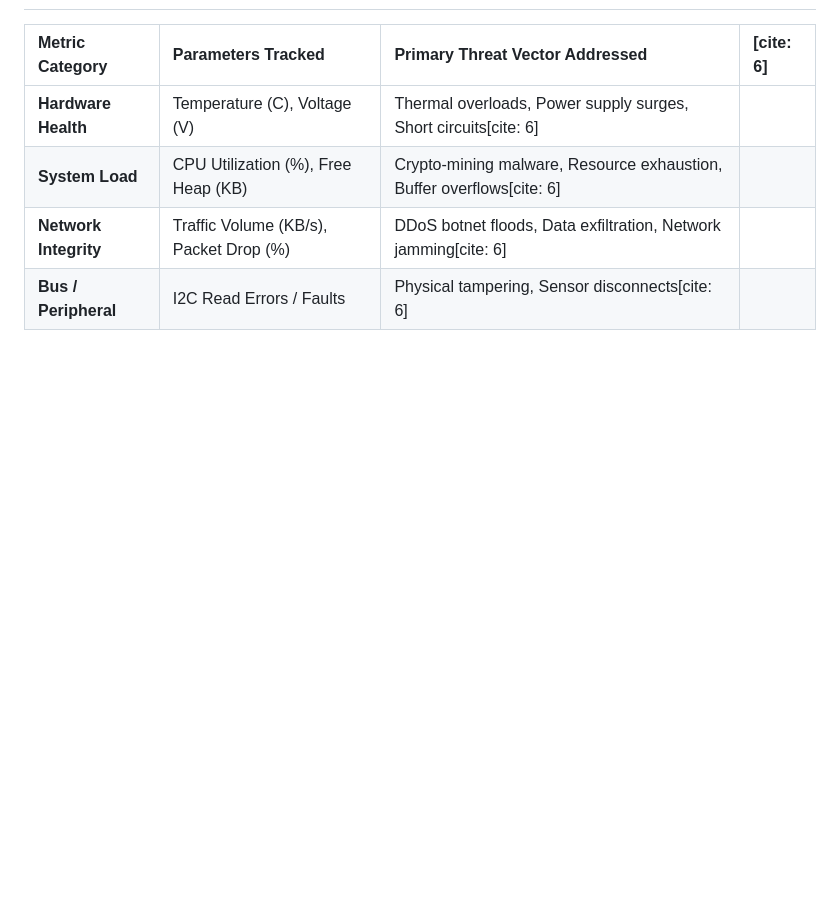
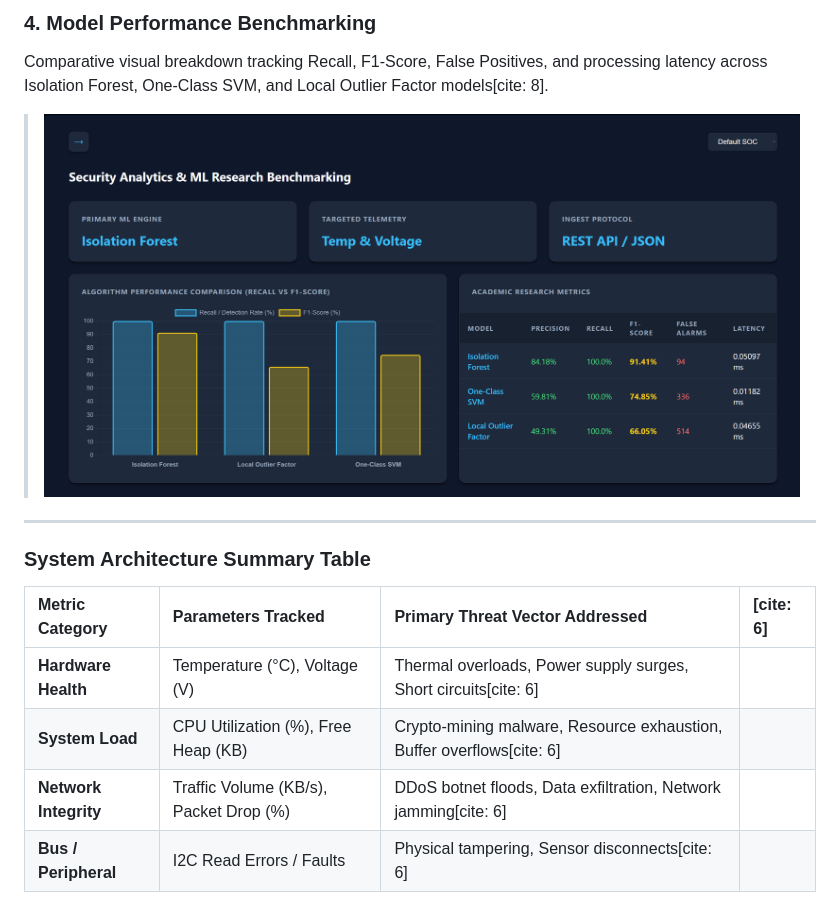
Before and after one commit to Ishant1821/CyberScope_V2, a Markdown page: README.md, the part around one of its changes. Drawn GitHub-style; blank space fills up the shorter version.

```diff
--- a/README.md
+++ b/README.md
@@ -14,6 +29,13 @@ CyberScope-AI is an advanced, lightweight, machine-learning-powered SIEM platfor
+### 4. Model Performance Benchmarking
+Comparative visual breakdown tracking Recall, F1-Score, False Positives, and processing latency across Isolation Forest, One-Class SVM, and Local Outlier Factor models[cite: 8].
+> ![Model Performance Comparison](Assets%20CS_V2/comparision.png)
+
+---
+
+### System Architecture Summary Table
 | Metric Category | Parameters Tracked | Primary Threat Vector Addressed |[cite: 6] |
 | :--- | :--- | :--- | :--- |
-| **Hardware Health** | Temperature (C), Voltage (V) | Thermal overloads, Power supply surges, Short circuits[cite: 6] |
+| **Hardware Health** | Temperature (°C), Voltage (V) | Thermal overloads, Power supply surges, Short circuits[cite: 6] |
 | **System Load** | CPU Utilization (%), Free Heap (KB) | Crypto-mining malware, Resource exhaustion, Buffer overflows[cite: 6] |
 | **Network Integrity**| Traffic Volume (KB/s), Packet Drop (%) | DDoS botnet floods, Data exfiltration, Network jamming[cite: 6] |
 | **Bus / Peripheral** | I2C Read Errors / Faults | Physical tampering, Sensor disconnects[cite: 6] |
```
Also changed, not shown: other parts of README.md (+17 -2 lines).
